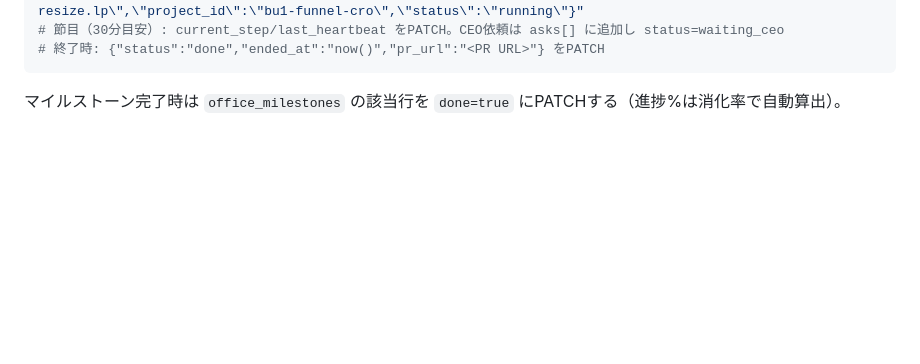
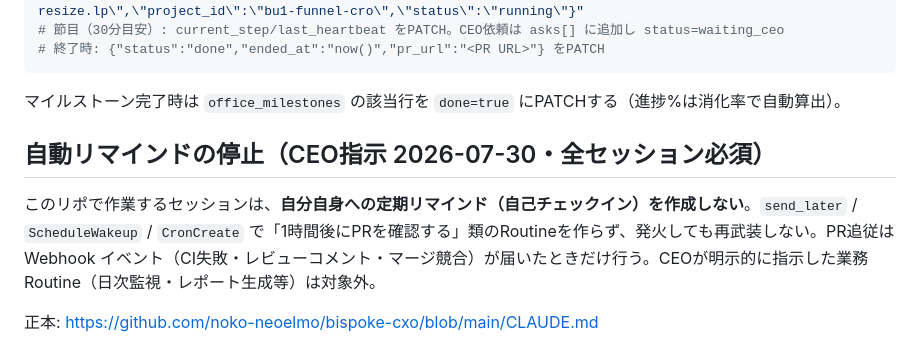
Before and after one commit to noko-neoelmo/bispoke-resize.lp, a Markdown page: CLAUDE.md, the part around the change. Drawn GitHub-style; blank space fills up the shorter version.

Commit message:
docs: 自己チェックインRoutine（自動リマインド）の作成を全セッションで禁止
send_later による1時間おきのPR自己チェックインが400件以上自動生成され、
各セッションを繰り返し起こし続けていたため、CLAUDE.md で明示的に禁止する。
PR追従はWebhookイベント駆動のみとし、CEO指示の業務Routineは対象外。

Co-Authored-By: Claude Opus 5 <noreply@anthropic.com>
Claude-Session: https://claude.ai/code/session_019j3P6D6Aj24ckZQSVYkMaG

````diff
--- a/CLAUDE.md
+++ b/CLAUDE.md
@@ -82,3 +82,9 @@ curl -sS -X POST "$B/office_sessions?on_conflict=session_key" -H "apikey: $K" -H
 ```
 
 マイルストーン完了時は `office_milestones` の該当行を `done=true` にPATCHする（進捗%は消化率で自動算出）。
+
+## 自動リマインドの停止（CEO指示 2026-07-30・全セッション必須）
+
+このリポで作業するセッションは、**自分自身への定期リマインド（自己チェックイン）を作成しない**。`send_later` / `ScheduleWakeup` / `CronCreate` で「1時間後にPRを確認する」類のRoutineを作らず、発火しても再武装しない。PR追従は Webhook イベント（CI失敗・レビューコメント・マージ競合）が届いたときだけ行う。CEOが明示的に指示した業務Routine（日次監視・レポート生成等）は対象外。
+
+正本: https://github.com/noko-neoelmo/bispoke-cxo/blob/main/CLAUDE.md
````
